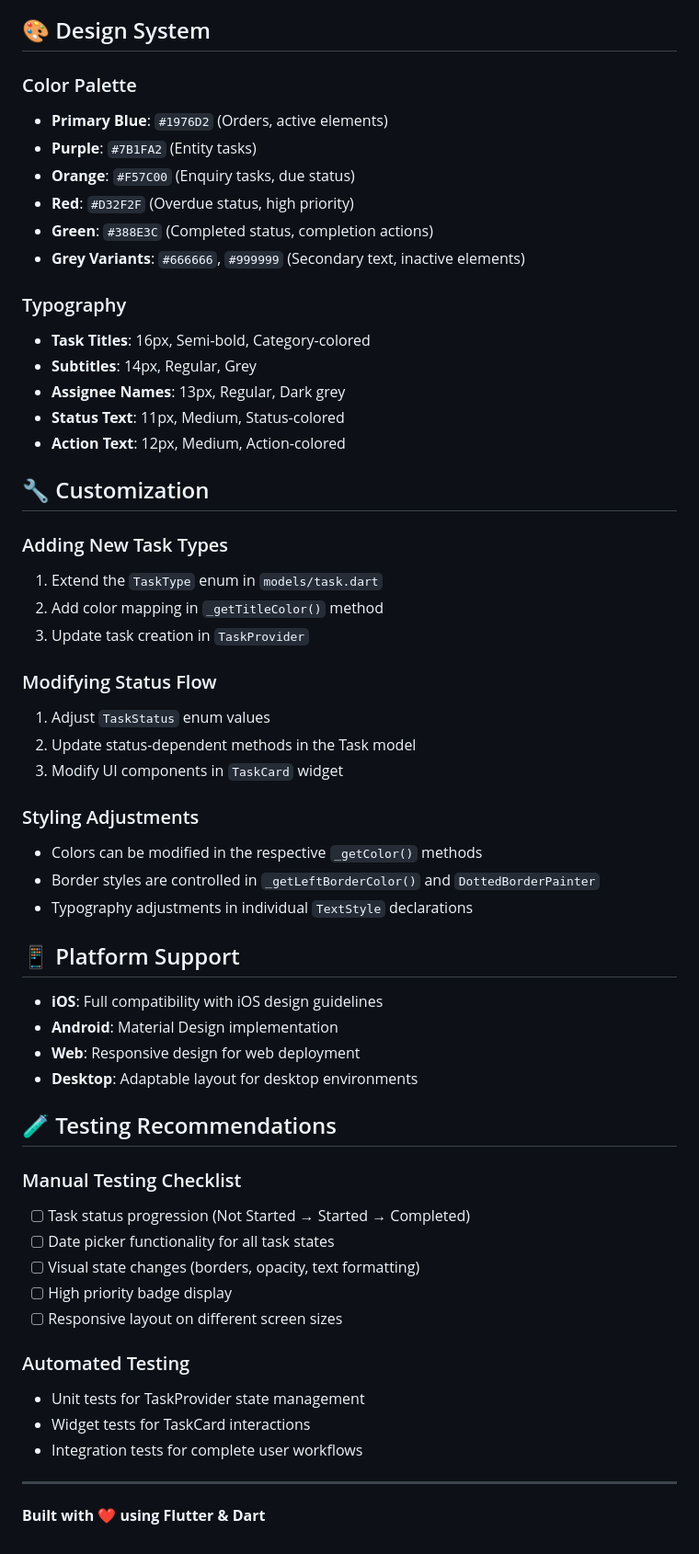
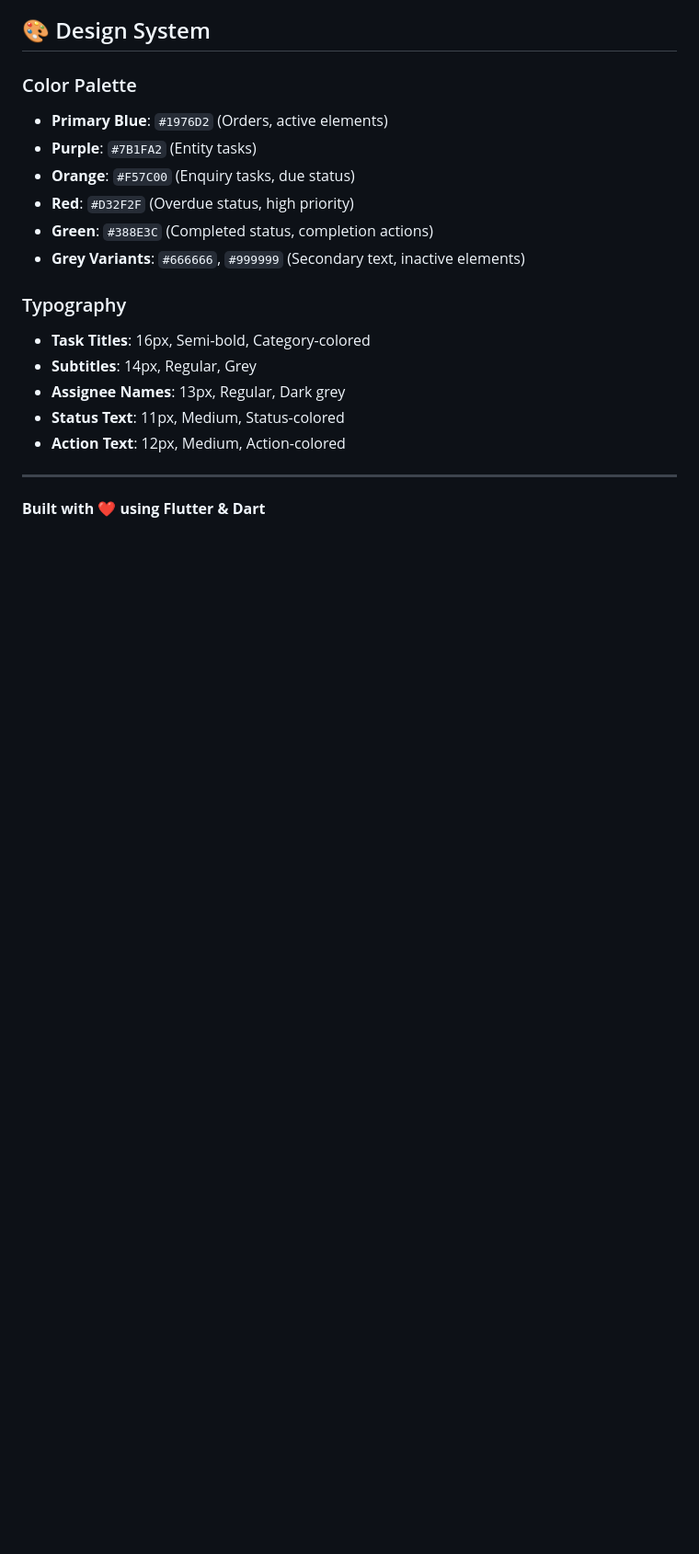
Before and after one commit to SidEnpassant/RailSe-assignment, a Markdown page: README.md, the part around the change. Shown at 92% size. Rendered like a GitHub page; blank space fills up the shorter version.

```diff
--- a/README.md
+++ b/README.md
@@ -140,44 +140,6 @@ dependencies:
 - **Assignee Names**: 13px, Regular, Dark grey
 - **Status Text**: 11px, Medium, Status-colored
 - **Action Text**: 12px, Medium, Action-colored
-
-## 🔧 Customization
-
-### Adding New Task Types
-1. Extend the `TaskType` enum in `models/task.dart`
-2. Add color mapping in `_getTitleColor()` method
-3. Update task creation in `TaskProvider`
-
-### Modifying Status Flow
-1. Adjust `TaskStatus` enum values
-2. Update status-dependent methods in the Task model
-3. Modify UI components in `TaskCard` widget
-
-### Styling Adjustments
-- Colors can be modified in the respective `_getColor()` methods
-- Border styles are controlled in `_getLeftBorderColor()` and `DottedBorderPainter`
-- Typography adjustments in individual `TextStyle` declarations
-
-## 📱 Platform Support
-
-- **iOS**: Full compatibility with iOS design guidelines
-- **Android**: Material Design implementation
-- **Web**: Responsive design for web deployment
-- **Desktop**: Adaptable layout for desktop environments
-
-## 🧪 Testing Recommendations
-
-### Manual Testing Checklist
-- [ ] Task status progression (Not Started → Started → Completed)
-- [ ] Date picker functionality for all task states
-- [ ] Visual state changes (borders, opacity, text formatting)
-- [ ] High priority badge display
-- [ ] Responsive layout on different screen sizes
-
-### Automated Testing
-- Unit tests for TaskProvider state management
-- Widget tests for TaskCard interactions
-- Integration tests for complete user workflows
 ---
 
 **Built with ❤️ using Flutter & Dart**
```
